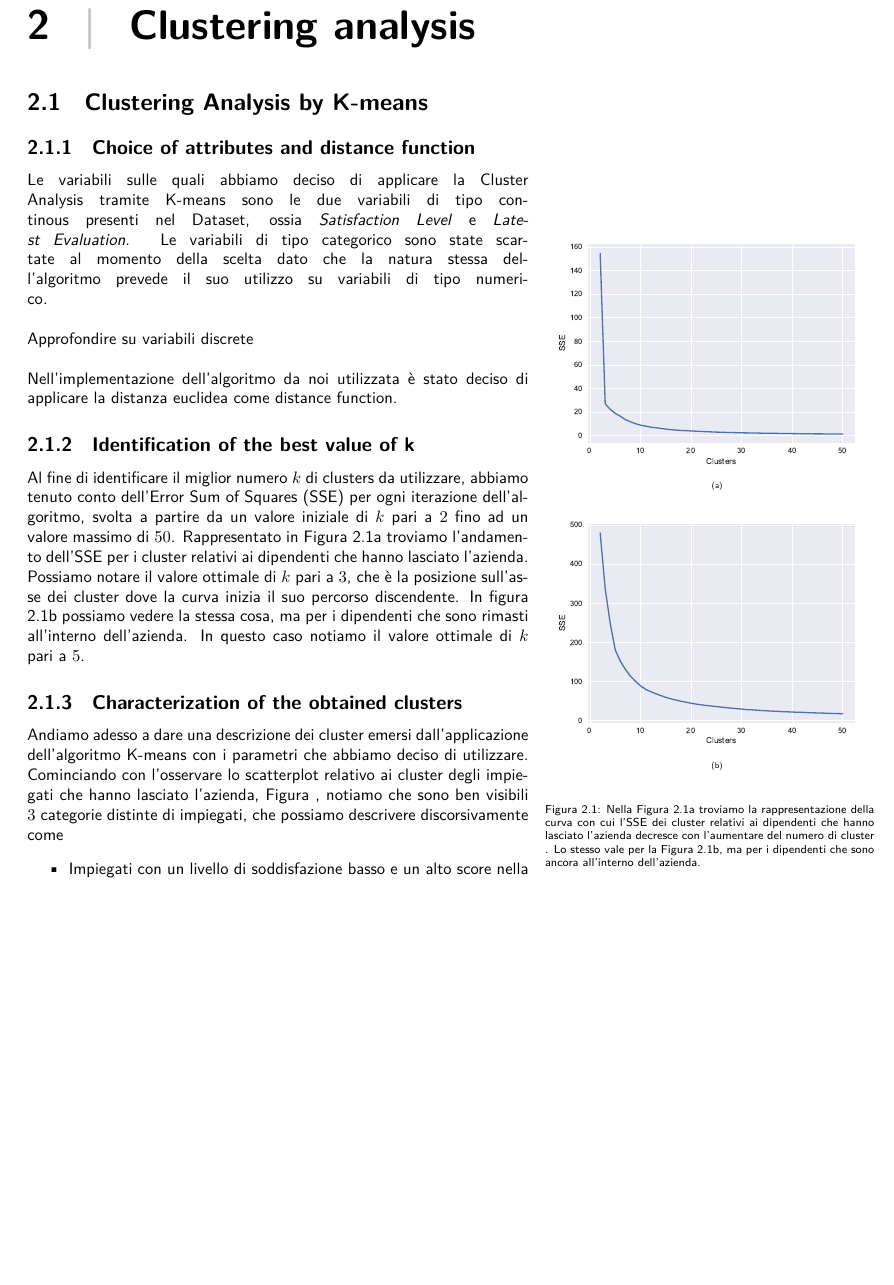
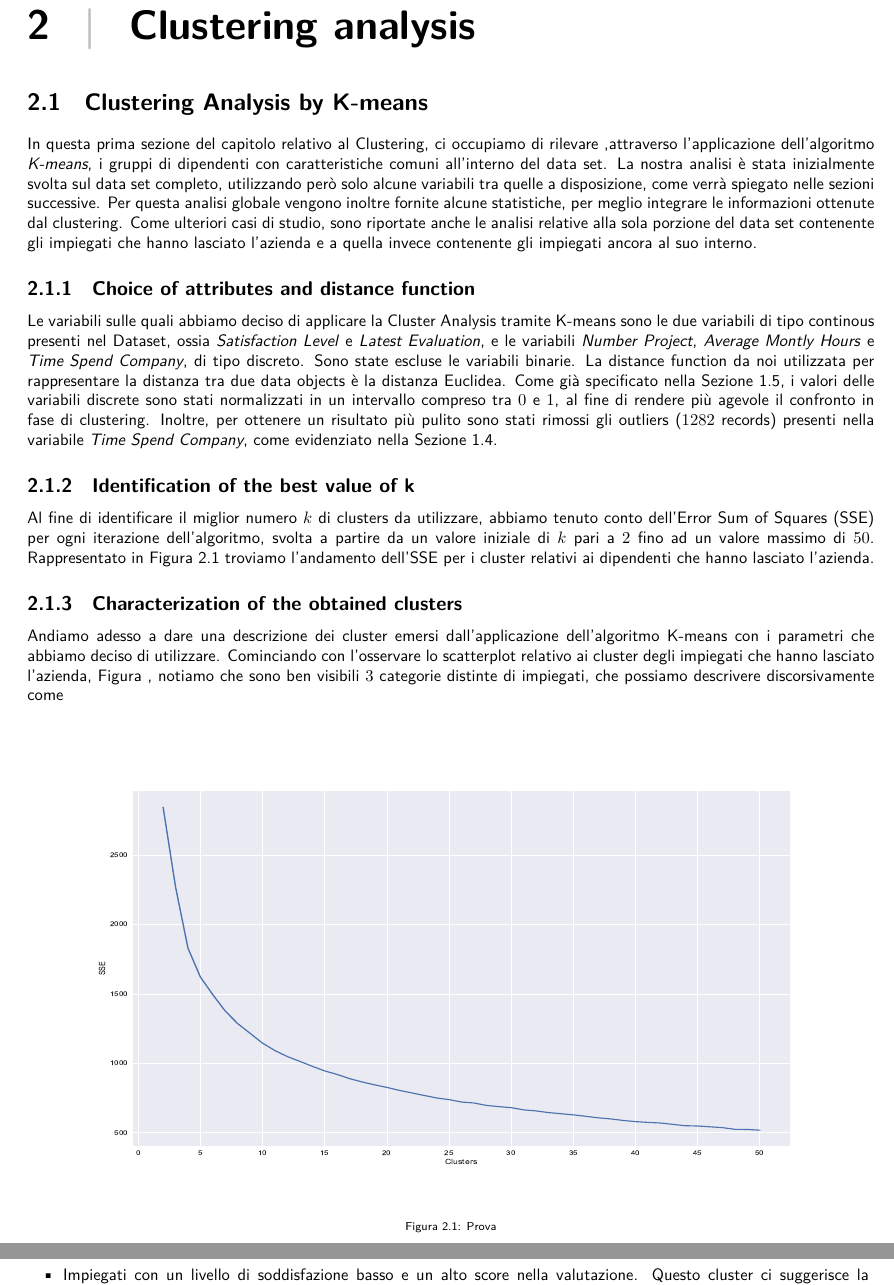
Before and after one commit to germz01/Human-Resources-Analysis, a LaTeX document (main.tex, which reads chapters/2.tex): part of page 7 of 12 before the commit and two parts of pages 7 and 8 of 13 after it, the two joined at a grey line, cut so that both start at the same text, the shorter picture padded with empty space. Compiled offline with XeLaTeX; a missing font is replaced by an installed copy or a similar font.

Commit message:
Added introduction and sse graphic

```diff
--- a/chapters/2.tex
+++ b/chapters/2.tex
@@ -1,33 +1,36 @@
 \section{Clustering Analysis by K-means} % (fold)
 \label{sec:clustering_analysis_by_k_means}
+In questa prima sezione del capitolo relativo al Clustering, ci occupiamo di rilevare ,attraverso l'applicazione
+dell'algoritmo \textit{K-means}, i gruppi di dipendenti con caratteristiche comuni all'interno del data set.
+La nostra analisi è stata inizialmente svolta sul data set completo, utilizzando però solo alcune variabili tra
+quelle a disposizione, come verrà spiegato nelle sezioni successive. Per questa analisi globale vengono
+inoltre fornite alcune statistiche, per meglio integrare le informazioni ottenute dal clustering. Come ulteriori
+casi di studio, sono riportate anche le analisi relative alla sola porzione del data set contenente gli impiegati
+che hanno lasciato l'azienda e a quella invece contenente gli impiegati ancora al suo interno.
 \subsection{Choice of attributes and distance function} % (fold)
 \label{sub:choice_of_attributes_and_distance_function}
-\begin{wrapfigure}{r}{7cm}
-    \begin{center}
-        \subcaptionbox{\label{fig:sse_left}}{\includegraphics[scale=0.45]{images/kmeans/SSE_left.pdf}}
-        \subcaptionbox{\label{fig:sse_stayed}}{\includegraphics[scale=0.45]{images/kmeans/SSE_stayed.pdf}}
-        \caption{Nella Figura \ref{fig:sse_left} troviamo la rappresentazione della curva con cui l'SSE dei
-        cluster relativi ai dipendenti che hanno lasciato l'azienda decresce con l'aumentare del numero di cluster
-        . Lo stesso vale per la Figura \ref{fig:sse_stayed}, ma per i dipendenti che sono ancora all'interno
-        dell'azienda.}
-    \end{center}
-\end{wrapfigure}
+\begin{figure}[b!]
+  \centering
+  \includegraphics[width=\textwidth, height=10cm]{images/kmeans/SSE.pdf}
+  \caption{Prova}
+  \label{fig:sse}
+\end{figure}
 Le variabili sulle quali abbiamo deciso di applicare la Cluster Analysis tramite K-means sono le due
-variabili di tipo continous presenti nel Dataset, ossia \textit{Satisfaction Level} e \textit{Latest Evaluation}. Le
-variabili di tipo categorico sono state scartate al momento della scelta dato che la natura stessa dell'algoritmo
-prevede il suo utilizzo su variabili di tipo numerico. \\ \\ Approfondire su variabili discrete \\ \\
-Nell'implementazione dell'algoritmo da noi utilizzata è stato deciso di applicare la distanza euclidea come distance
-function.
+variabili di tipo continous presenti nel Dataset, ossia \textit{Satisfaction Level} e \textit{Latest Evaluation},
+e le variabili \textit{Number Project}, \textit{Average Montly Hours} e \textit{Time Spend Company}, di tipo
+discreto. Sono state escluse le variabili binarie. La distance function da noi utilizzata per rappresentare la
+distanza tra due data objects è la distanza Euclidea. Come già specificato nella Sezione
+\ref{sec:variable_transformations}, i valori delle variabili discrete sono stati normalizzati in un intervallo
+compreso tra $0$ e $1$, al fine di rendere più agevole il confronto in fase di clustering. Inoltre, per ottenere
+un risultato più pulito sono stati rimossi gli outliers ($1282$ records) presenti nella variabile
+\textit{Time Spend Company}, come evidenziato nella Sezione \ref{sec:assessing_data_quality}.
 % subsection choice_of_attributes_and_distance_function (end)
 \subsection{Identification of the best value of k} % (fold)
 \label{sub:identification_of_the_best_value_of_k}
 Al fine di identificare il miglior numero $k$ di clusters da utilizzare, abbiamo tenuto conto dell'Error Sum of
 Squares (SSE) per ogni iterazione dell'algoritmo, svolta a partire da un valore iniziale di $k$ pari a $2$ fino
-ad un valore massimo di $50$. Rappresentato in Figura \ref{fig:sse_left} troviamo l'andamento dell'SSE per i
-cluster relativi ai dipendenti che hanno lasciato l'azienda. Possiamo notare il valore ottimale di $k$ pari a $3$,
-che è la posizione sull'asse dei cluster dove la curva inizia il suo percorso discendente. In figura
-\ref{fig:sse_stayed} possiamo vedere la stessa cosa, ma per i dipendenti che sono rimasti all'interno
-dell'azienda. In questo caso notiamo il valore ottimale di $k$ pari a $5$.
+ad un valore massimo di $50$. Rappresentato in Figura \ref{fig:sse} troviamo l'andamento dell'SSE per i
+cluster relativi ai dipendenti che hanno lasciato l'azienda.
 % subsection identification_of_the_best_value_of_k (end)
 \subsection{Characterization of the obtained clusters } % (fold)
 \label{sub:characterization_of_the_obtained_clusters}
```
Also changed, not shown: images/kmeans/SSE.pdf (added), main.pdf.
